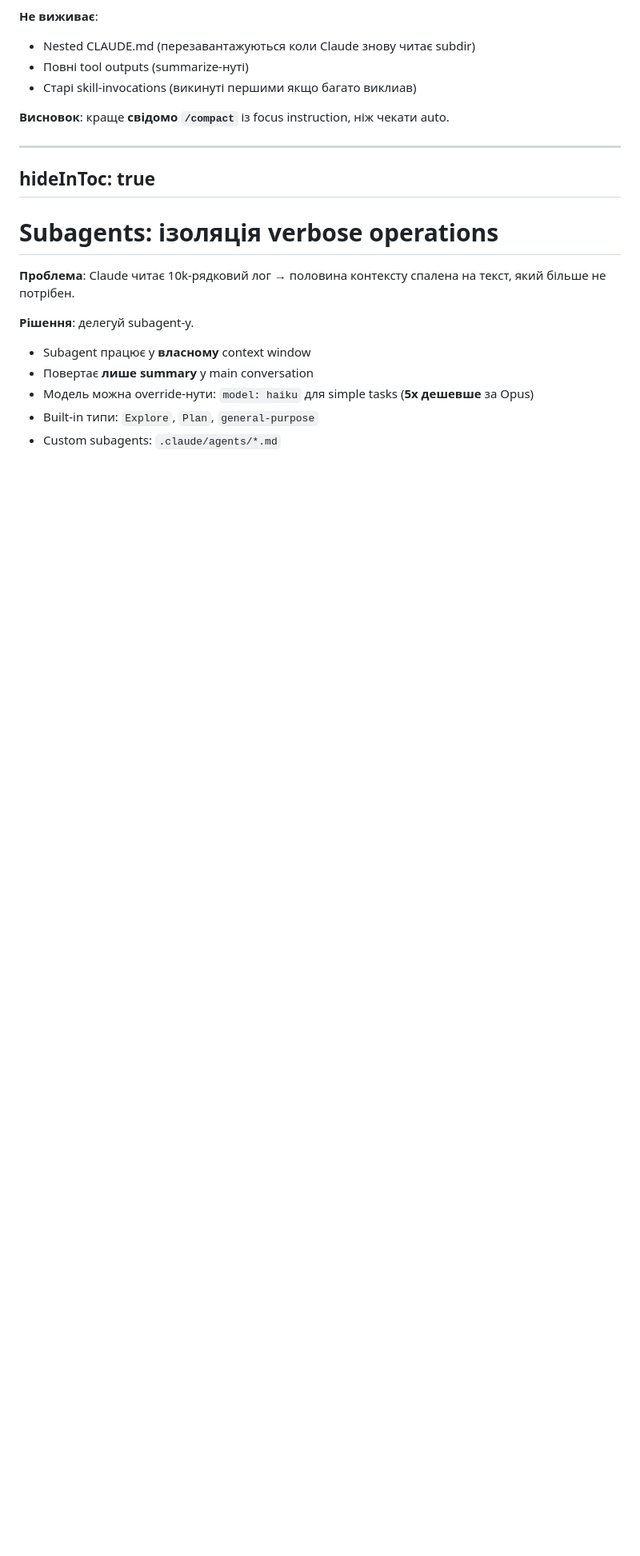
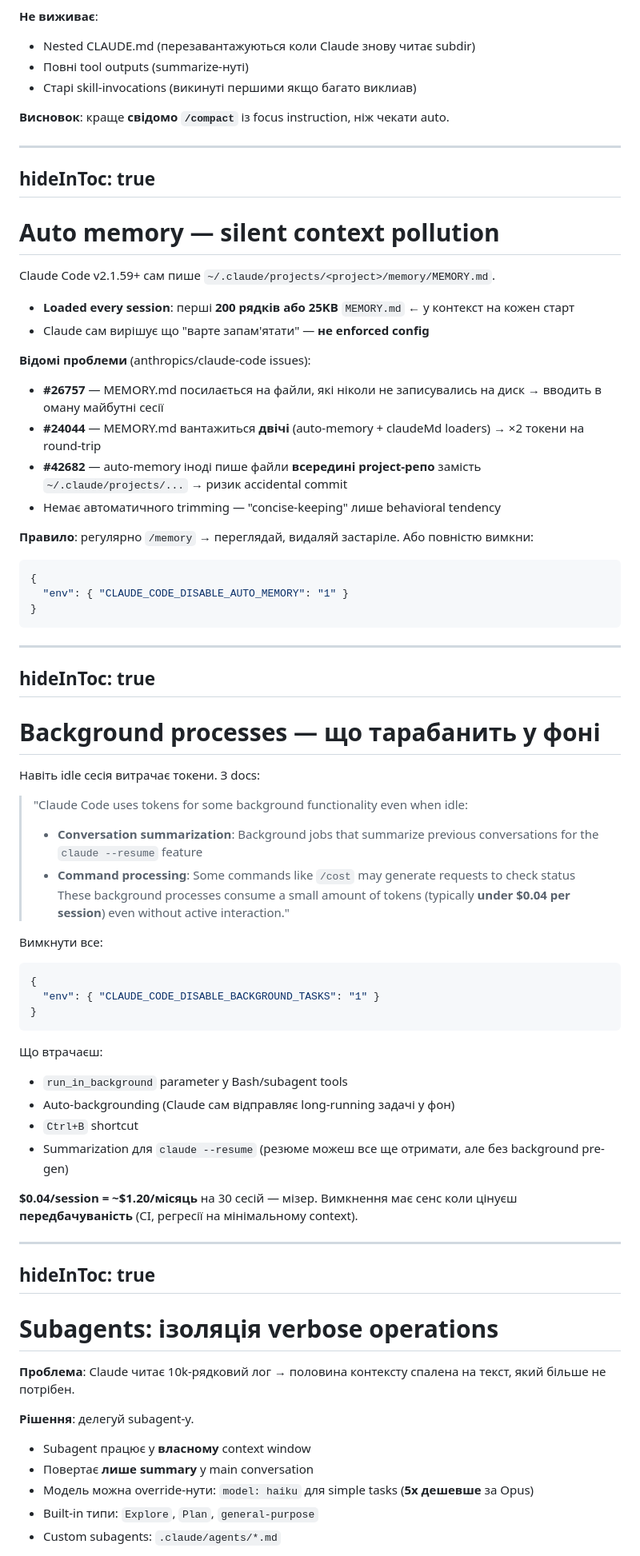
Before and after one commit to b-vadym/claude-code-fundamentals, a Markdown page: token-economy.md, the part around the change. Shown at 80% size. Rendered like a GitHub page; blank space fills up the shorter version.

Commit message:
Add auto memory and background process pitfall slides
- Auto memory: 200 lines / 25KB loaded every session; Claude decides
  what to save (not enforced). Documented GitHub issues #26757 (stale
  file refs), #24044 (double-load), #42682 (writes into project repo).
  Audit via /memory or disable with CLAUDE_CODE_DISABLE_AUTO_MEMORY=1.
- Background processes: quote docs on "under $0.04 per session" idle
  cost (conversation summarization for --resume, /cost status checks).
  CLAUDE_CODE_DISABLE_BACKGROUND_TASKS=1 disables run_in_background,
  auto-backgrounding, Ctrl+B, and pre-built resume summary. Useful
  for CI where predictability beats $1.20/month savings.

````diff
--- a/token-economy.md
+++ b/token-economy.md
@@ -454,6 +454,82 @@ hideInToc: true
 
 <!--
 Auto-compaction — це safety net, не перевага. Так, воно рятує сесію від exhaust, але губить деталі. Керована компакція завжди краще. Два нюанси, про які люди не знають. Перший: після компакції Claude РЕ-ІНЖЕКТУЄ CLAUDE.md з диска. Тобто якщо ти редагував CLAUDE.md посеред сесії — зміни підхопляться після компакції, не раніше. Другий: старі скіли викидаються з budget 25k first-in-first-out. Якщо ти активно юзаєш 10 скілів у сесії, після компакції частина з них "зникне" з контексту. Рішення — re-invoke скіл, якщо бачиш що Claude перестав його застосовувати.
+-->
+
+---
+hideInToc: true
+---
+
+# Auto memory — silent context pollution
+
+Claude Code v2.1.59+ сам пише `~/.claude/projects/<project>/memory/MEMORY.md`.
+
+<v-clicks>
+
+- **Loaded every session**: перші **200 рядків або 25KB** `MEMORY.md` ← у контекст на кожен старт
+- Claude сам вирішує що "варте запам'ятати" — **не enforced config**
+
+**Відомі проблеми** (anthropics/claude-code issues):
+- **#26757** — MEMORY.md посилається на файли, які ніколи не записувались на диск → вводить в оману майбутні сесії
+- **#24044** — MEMORY.md вантажиться **двічі** (auto-memory + claudeMd loaders) → ×2 токени на round-trip
+- **#42682** — auto-memory іноді пише файли **всередині project-репо** замість `~/.claude/projects/...` → ризик accidental commit
+- Немає автоматичного trimming — "concise-keeping" лише behavioral tendency
+
+**Правило**: регулярно `/memory` → переглядай, видаляй застаріле. Або повністю вимкни:
+
+```json
+{
+  "env": { "CLAUDE_CODE_DISABLE_AUTO_MEMORY": "1" }
+}
+```
+
+</v-clicks>
+
+<DocRef url="https://code.claude.com/docs/en/memory#auto-memory" label="code.claude.com/docs — Auto memory" :offset="1" />
+<DocRef url="https://github.com/anthropics/claude-code/issues/26757" label="github — auto memory issue #26757" />
+
+<!--
+Auto memory — feature з хорошим наміром, але на практиці накопичує сміття. Claude сам вирішує що записати — помилки інтерпретації накопичуються. Три реальні issues з репо: 26757 — Claude записує посилання на файли яких не існує; майбутня сесія вважає їх правдою; 24044 — той самий memory файл вантажиться двічі, буквально подвоюєш input tokens на startup; 42682 — у деяких випадках memory пише у твій project репо замість ~/.claude/projects/ — можеш випадково закоммітити приватні нотатки. Мінімум: запускай /memory раз на тиждень і переглядай. Максимум: постав CLAUDE_CODE_DISABLE_AUTO_MEMORY=1 у settings.json і писли собі CLAUDE.md руками. Я сам тримаю вимкненим — менше магії, менше сюрпризів.
+-->
+
+---
+hideInToc: true
+---
+
+# Background processes — що тарабанить у фоні
+
+Навіть idle сесія витрачає токени. З docs:
+
+> "Claude Code uses tokens for some background functionality even when idle:
+> - **Conversation summarization**: Background jobs that summarize previous conversations for the `claude --resume` feature
+> - **Command processing**: Some commands like `/cost` may generate requests to check status
+> These background processes consume a small amount of tokens (typically **under $0.04 per session**) even without active interaction."
+
+<v-clicks>
+
+Вимкнути все:
+
+```json
+{
+  "env": { "CLAUDE_CODE_DISABLE_BACKGROUND_TASKS": "1" }
+}
+```
+
+Що втрачаєш:
+- `run_in_background` parameter у Bash/subagent tools
+- Auto-backgrounding (Claude сам відправляє long-running задачі у фон)
+- `Ctrl+B` shortcut
+- Summarization для `claude --resume` (резюме можеш все ще отримати, але без background pre-gen)
+
+**$0.04/session = ~$1.20/місяць** на 30 сесій — мізер. Вимкнення має сенс коли цінуєш **передбачуваність** (CI, регресії на мінімальному context).
+
+</v-clicks>
+
+<DocRef url="https://code.claude.com/docs/en/costs#background-token-usage" label="code.claude.com/docs — Background token usage" :offset="1" />
+<DocRef url="https://code.claude.com/docs/en/env-vars" label="code.claude.com/docs — env vars" />
+
+<!--
+Цитата з docs — дослівно. $0.04 per session звучить як копійки, але на CI/automation це інакше: якщо у тебе кожен run Claude Code spawn-ить нову сесію, background tasks додаються до квоти. DISABLE_BACKGROUND_TASKS=1 вимикає: run_in_background parameter у Bash tool (не можеш async-но запустити сервер), auto-backgrounding (Claude сам вирішує відправити тривалу задачу у фон), Ctrl+B shortcut, і conversation summarization для claude --resume — звідси втрата: при resume ти отримаєш сесію, але Claude не матиме pre-built summary попередньої. Для звичайного dev-workflow — різниця не відчутна. Для CI — хороша практика явно вимкнути і мати recreating behavior.
 -->
 
 ---
````
